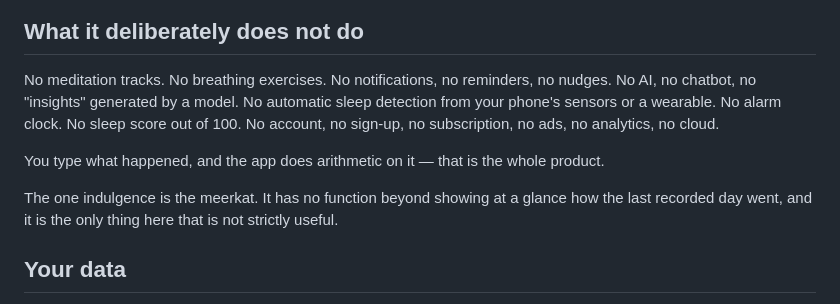
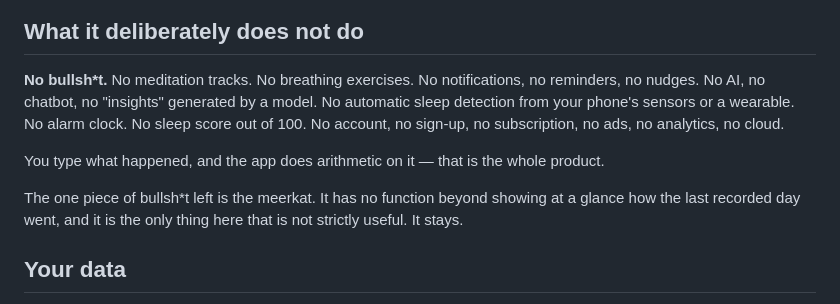
Before and after one commit to Plotkine/Sleep_tracking_app, a Markdown page: README.md, the part around the change. Rendered like a GitHub page.

Commit message:
README: say bullsh*t out loud
Co-Authored-By: Claude Opus 4.8 <noreply@anthropic.com>
Claude-Session: https://claude.ai/code/session_01FQFvFp19TCnSP51ghzrwLx

```diff
--- a/README.md
+++ b/README.md
@@ -98,11 +98,11 @@ Choose a target sleep duration and bedtime; they appear as reference lines on th
 
 ## What it deliberately does not do
 
-No meditation tracks. No breathing exercises. No notifications, no reminders, no nudges. No AI, no chatbot, no "insights" generated by a model. No automatic sleep detection from your phone's sensors or a wearable. No alarm clock. No sleep score out of 100. No account, no sign-up, no subscription, no ads, no analytics, no cloud.
+**No bullsh*t.** No meditation tracks. No breathing exercises. No notifications, no reminders, no nudges. No AI, no chatbot, no "insights" generated by a model. No automatic sleep detection from your phone's sensors or a wearable. No alarm clock. No sleep score out of 100. No account, no sign-up, no subscription, no ads, no analytics, no cloud.
 
 You type what happened, and the app does arithmetic on it — that is the whole product.
 
-The one indulgence is the meerkat. It has no function beyond showing at a glance how the last recorded day went, and it is the only thing here that is not strictly useful.
+The one piece of bullsh*t left is the meerkat. It has no function beyond showing at a glance how the last recorded day went, and it is the only thing here that is not strictly useful. It stays.
 
 ## Your data
 
```
